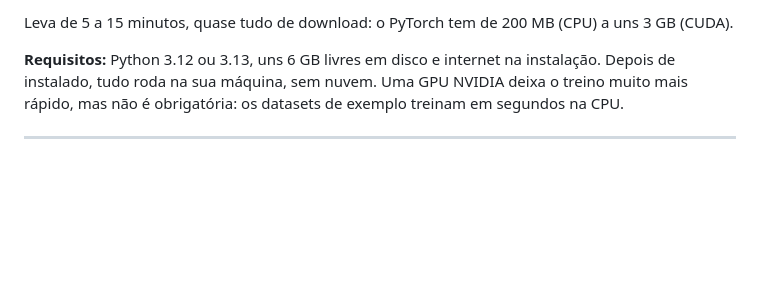
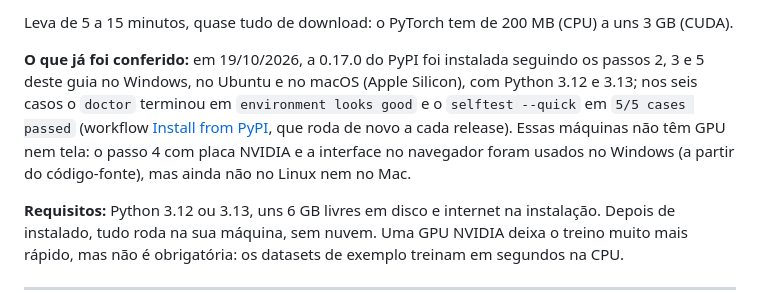
Before and after one commit to marcus-vreis/VisionForge, a Markdown page: docs/INSTALL.md, the part around the change. Rendered like a GitHub page; blank space fills up the shorter version.

Commit message:
docs(install): registra o que o teste de instalação pelo PyPI validou

```diff
--- a/docs/INSTALL.md
+++ b/docs/INSTALL.md
@@ -13,6 +13,15 @@ só os comandos mudam:
 
 Leva de 5 a 15 minutos, quase tudo de download: o PyTorch tem de 200 MB (CPU) a uns
 3 GB (CUDA).
+
+**O que já foi conferido:** em 19/10/2026, a 0.17.0 do PyPI foi instalada seguindo os
+passos 2, 3 e 5 deste guia no Windows, no Ubuntu e no macOS (Apple Silicon), com Python
+3.12 e 3.13; nos seis casos o `doctor` terminou em `environment looks good` e o
+`selftest --quick` em `5/5 cases passed` (workflow
+[Install from PyPI](https://github.com/marcus-vreis/VisionForge/actions/workflows/install-smoke.yml),
+que roda de novo a cada release). Essas máquinas não têm GPU nem tela: o passo 4 com placa
+NVIDIA e a interface no navegador foram usados no Windows (a partir do código-fonte), mas
+ainda não no Linux nem no Mac.
 
 **Requisitos:** Python 3.12 ou 3.13, uns 6 GB livres em disco e internet na instalação.
 Depois de instalado, tudo roda na sua máquina, sem nuvem. Uma GPU NVIDIA deixa o treino
```
